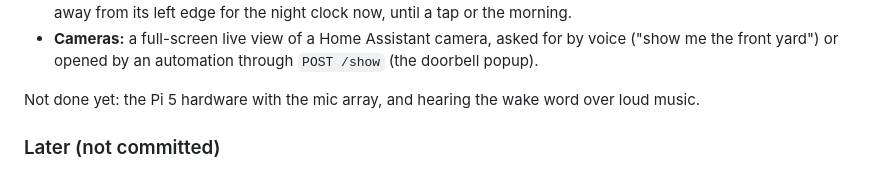
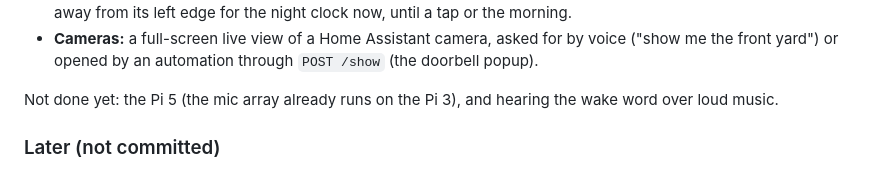
Before and after one commit to xanderscannell/claude-home, a Markdown page: README.md, the part around the change. GitHub-like rendering.

Commit message:
Stop listing the mic array as not done
It already runs on the Pi 3; only the Pi 5 is still to come.

```diff
--- a/README.md
+++ b/README.md
@@ -176,7 +176,7 @@ than the Pi 5 build, with the brain on the PC:
 - **Cameras:** a full-screen live view of a Home Assistant camera, asked for by voice ("show me the front
   yard") or opened by an automation through `POST /show` (the doorbell popup).
 
-Not done yet: the Pi 5 hardware with the mic array, and hearing the wake word over loud music.
+Not done yet: the Pi 5 (the mic array already runs on the Pi 3), and hearing the wake word over loud music.
 
 ### Later (not committed)
 
```
Also changed, not shown: docs/architecture.md (+1 -1 lines).
